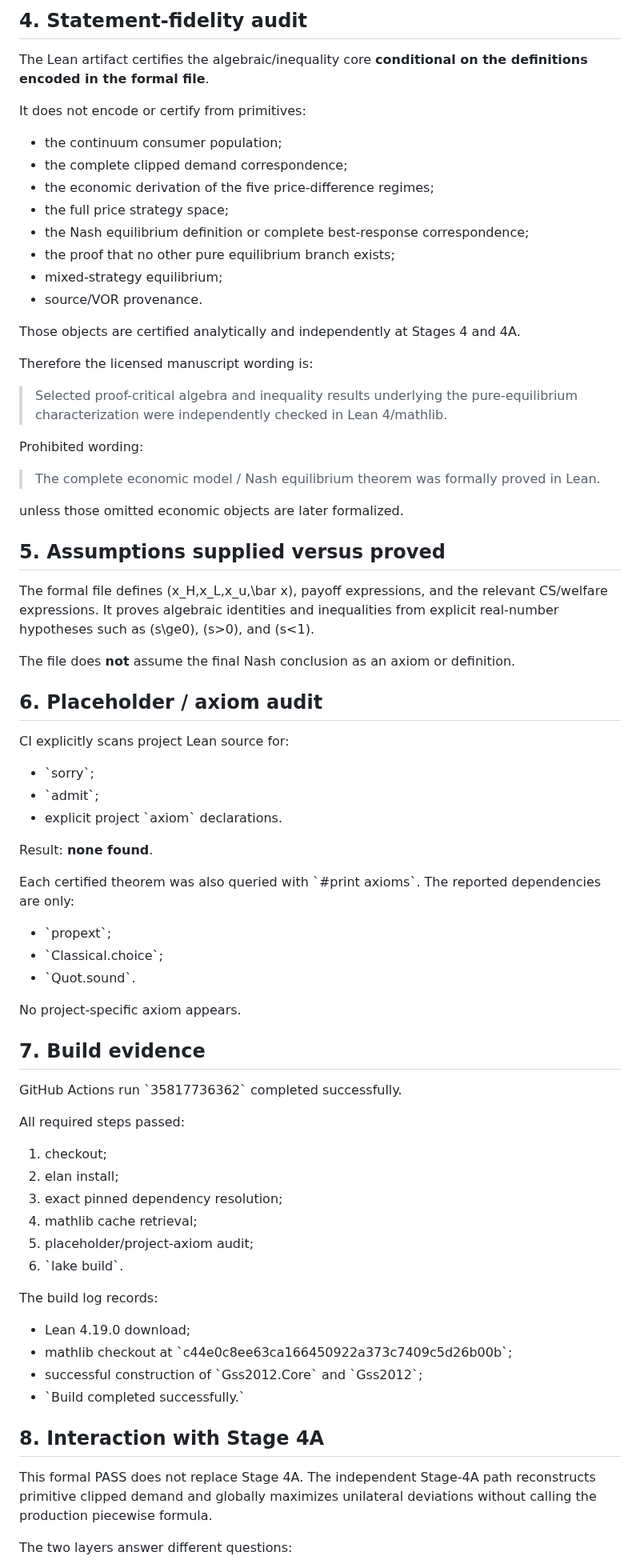
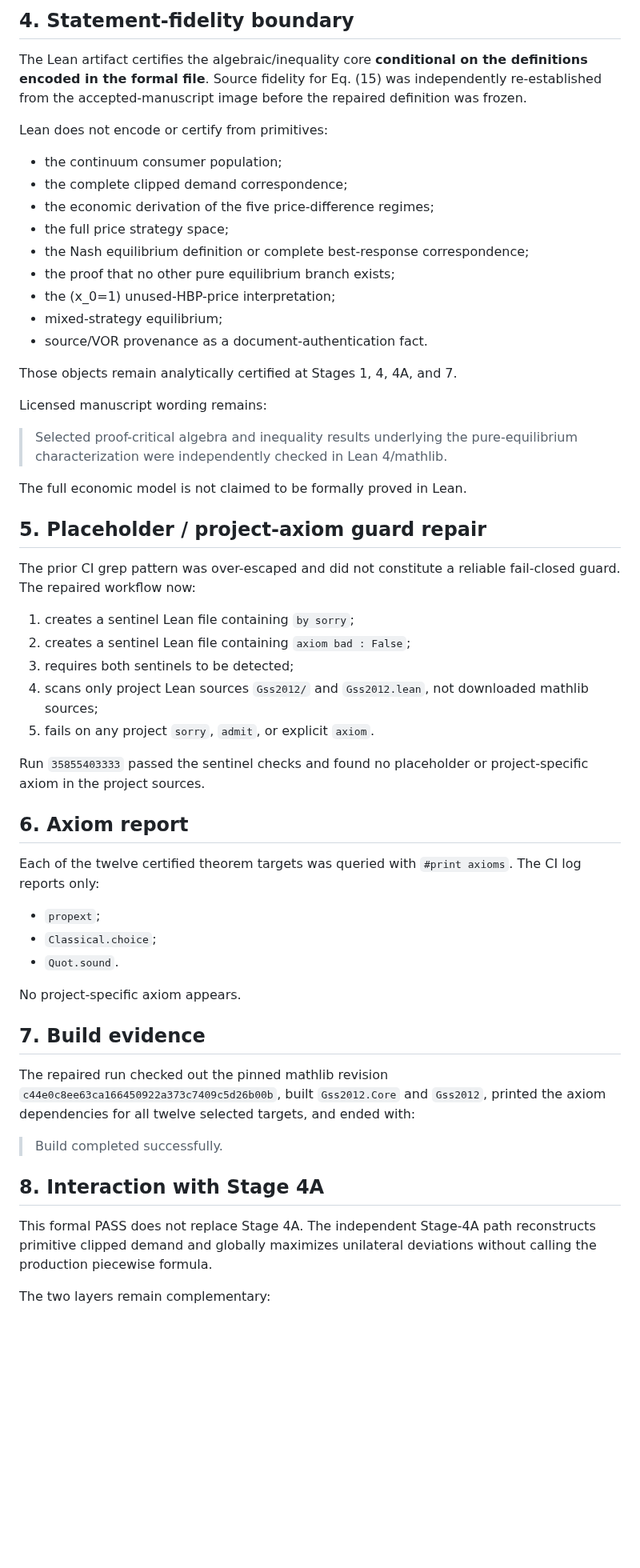
Before and after one commit to ryotamatsuki/gss-2012-hbpd-welfare-reassessment, a Markdown page: results/stage075a_formal_verification_certificate.md, the part around one of its changes. Shown at 80% size. Rendered like a GitHub page; blank space fills up the shorter version.

Commit message:
formal: re-certify repaired Lean core

```diff
--- a/results/stage075a_formal_verification_certificate.md
+++ b/results/stage075a_formal_verification_certificate.md
@@ -47,9 +45,9 @@ The exact mathlib commit is pinned in \`formal/lakefile.lean\`.
 
-## 4. Statement-fidelity audit
+## 4. Statement-fidelity boundary
 
-The Lean artifact certifies the algebraic/inequality core **conditional on the definitions encoded in the formal file**.
+The Lean artifact certifies the algebraic/inequality core **conditional on the definitions encoded in the formal file**. Source fidelity for Eq. (15) was independently re-established from the accepted-manuscript image before the repaired definition was frozen.
 
-It does not encode or certify from primitives:
+Lean does not encode or certify from primitives:
 
 - the continuum consumer population;
 - the complete clipped demand correspondence;
@@ -57,68 +55,49 @@ It does not encode or certify from primitives:
 - the full price strategy space;
 - the Nash equilibrium definition or complete best-response correspondence;
 - the proof that no other pure equilibrium branch exists;
+- the (x_0=1) unused-HBP-price interpretation;
 - mixed-strategy equilibrium;
-- source/VOR provenance.
+- source/VOR provenance as a document-authentication fact.
 
-Those objects are certified analytically and independently at Stages 4 and 4A.
+Those objects remain analytically certified at Stages 1, 4, 4A, and 7.
 
-Therefore the licensed manuscript wording is:
+Licensed manuscript wording remains:
 
 > Selected proof-critical algebra and inequality results underlying the pure-equilibrium characterization were independently checked in Lean 4/mathlib.
 
-Prohibited wording:
+The full economic model is not claimed to be formally proved in Lean.
 
-> The complete economic model / Nash equilibrium theorem was formally proved in Lean.
+## 5. Placeholder / project-axiom guard repair
 
-unless those omitted economic objects are later formalized.
+The prior CI grep pattern was over-escaped and did not constitute a reliable fail-closed guard. The repaired workflow now:
 
-## 5. Assumptions supplied versus proved
+1. creates a sentinel Lean file containing `by sorry`;
+2. creates a sentinel Lean file containing `axiom bad : False`;
+3. requires both sentinels to be detected;
+4. scans only project Lean sources `Gss2012/` and `Gss2012.lean`, not downloaded mathlib sources;
+5. fails on any project `sorry`, `admit`, or explicit `axiom`.
 
-The formal file defines \(x_H,x_L,x_u,\bar x\), payoff expressions, and the relevant CS/welfare expressions. It proves algebraic identities and inequalities from explicit real-number hypotheses such as \(s\ge0\), \(s>0\), and \(s<1\).
+Run `35855403333` passed the sentinel checks and found no placeholder or project-specific axiom in the project sources.
 
-The file does **not** assume the final Nash conclusion as an axiom or definition.
+## 6. Axiom report
 
-## 6. Placeholder / axiom audit
+Each of the twelve certified theorem targets was queried with `#print axioms`. The CI log reports only:
 
-CI explicitly scans project Lean source for:
-
-- \`sorry\`;
-- \`admit\`;
-- explicit project \`axiom\` declarations.
-
-Result: **none found**.
-
-Each certified theorem was also queried with \`#print axioms\`. The reported dependencies are only:
-
-- \`propext\`;
-- \`Classical.choice\`;
-- \`Quot.sound\`.
+- `propext`;
+- `Classical.choice`;
+- `Quot.sound`.
 
 No project-specific axiom appears.
 
 ## 7. Build evidence
 
-GitHub Actions run \`35817736362\` completed successfully.
+The repaired run checked out the pinned mathlib revision `c44e0c8ee63ca166450922a373c7409c5d26b00b`, built `Gss2012.Core` and `Gss2012`, printed the axiom dependencies for all twelve selected targets, and ended with:
 
-All required steps passed:
-
-1. checkout;
-2. elan install;
-3. exact pinned dependency resolution;
-4. mathlib cache retrieval;
-5. placeholder/project-axiom audit;
-6. \`lake build\`.
-
-The build log records:
-
-- Lean 4.19.0 download;
-- mathlib checkout at \`c44e0c8ee63ca166450922a373c7409c5d26b00b\`;
-- successful construction of \`Gss2012.Core\` and \`Gss2012\`;
-- \`Build completed successfully.\`
+> Build completed successfully.
 
 ## 8. Interaction with Stage 4A
 
 This formal PASS does not replace Stage 4A. The independent Stage-4A path reconstructs primitive clipped demand and globally maximizes unilateral deviations without calling the production piecewise formula.
 
-The two layers answer different questions:
+The two layers remain complementary:
 
```
Also changed, not shown: other parts of results/stage075a_formal_verification_certificate.md (+36 -37 lines).
